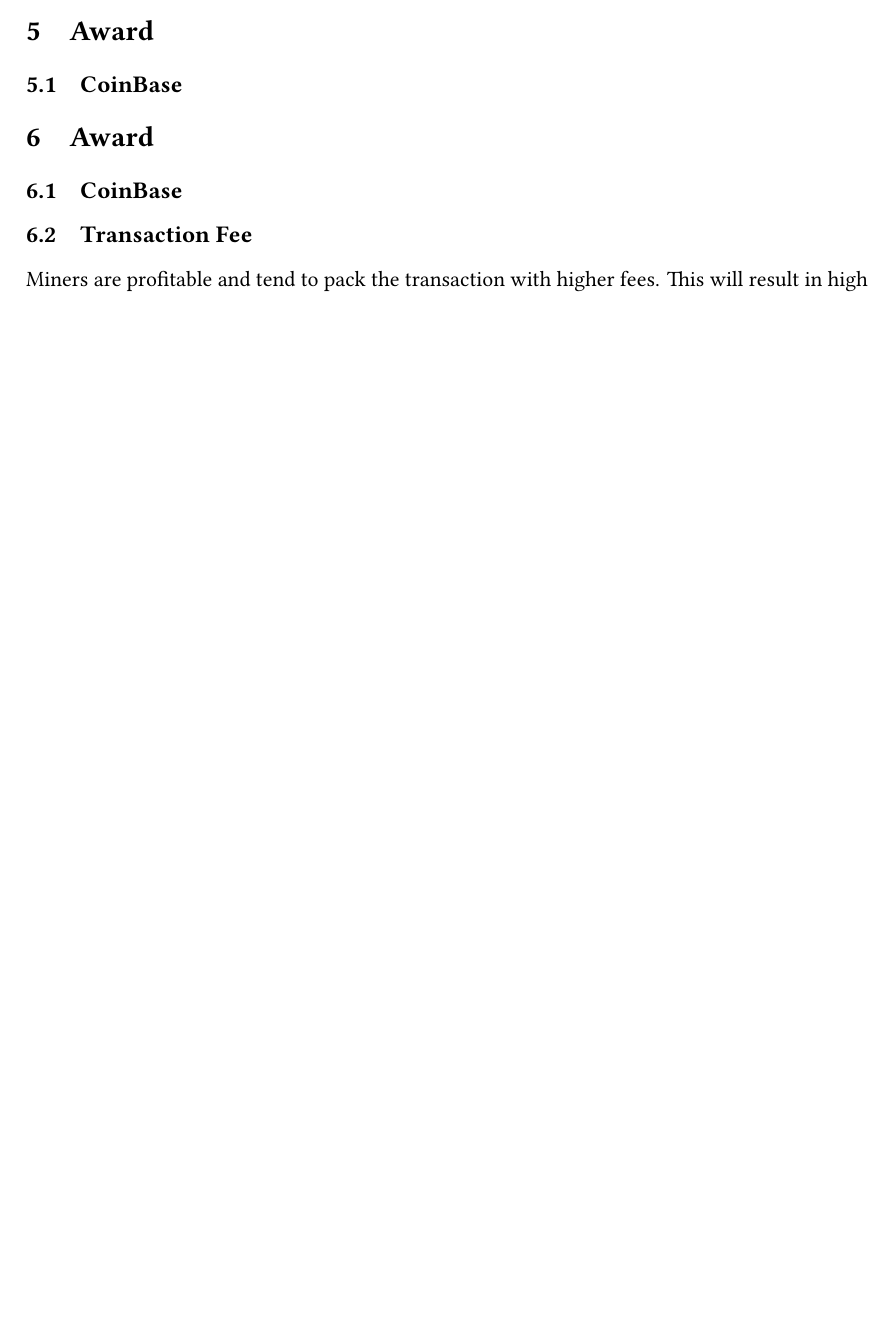
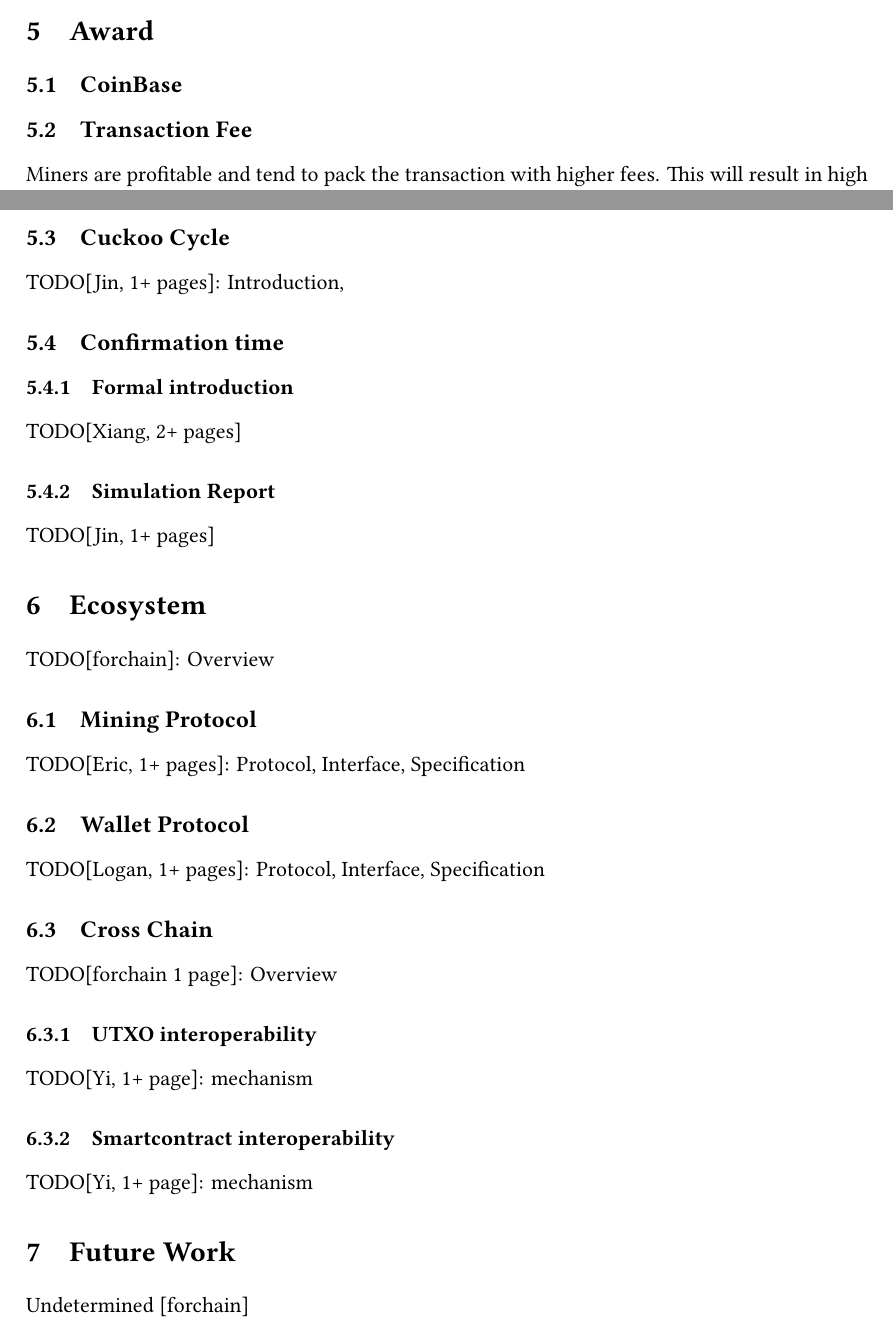
Before and after one commit to Qitmeer/whitepaper, a LaTeX paper (hlc_whitepaper.tex): part of page 14 of 16 before the commit and two parts of pages 14 and 15 of 16 after it, the two joined at a grey line, cut so that both start at the same text, the shorter picture padded with empty space. Compiled offline with XeLaTeX.

Commit message:
add TODO list

```diff
--- a/hlc_whitepaper.tex
+++ b/hlc_whitepaper.tex
@@ -625,8 +625,6 @@ SPECTRE is quite a fast comfirmation protocol for payment, with just one slight
 
 \subsection{CoinBase}
 
-\section{Award}
-\subsection{CoinBase}
 \subsection{Transaction Fee}
 
 Miners are profitable and tend to pack the transaction with higher fees. This will result in high repetition rates of blocks. Repeated transactions will not contribute to the throughput. So we need to design an incentive mechanism to guide the miners, which makes them try not to pack duplicate transactions. Inclusive introduced a mechanism to split the transaction fee. In this way, if all the miners go to package a high-fee transaction, it may eventually cause the miner to only package the transaction with high transaction fee, but the income will decrease. Finally, through the game, everyone will randomly select the transaction from the memory pool to reach the Nash equilibrium. According to the data of the paper, the repetition rate can be controlled at around 30\%.
@@ -637,9 +635,35 @@ Therefore, HLC's plan, firstly, is to randomly select the desired transaction ac
 
 In order to ensure the stability of the block order, the block reward needs to wait for 100 confirmed blocks to be spent.
 
+\subsection{Cuckoo Cycle}
+TODO[Jin, 1+ pages]: Introduction,
 
+\subsection{Confirmation time}
+\subsubsection{Formal introduction}
+TODO[Xiang, 2+ pages]
+\subsubsection{Simulation Report}
+TODO[Jin, 1+ pages]
 
+\section{Ecosystem}
+TODO[forchain]: Overview
 
+\subsection{Mining Protocol}
+TODO[Eric, 1+ pages]: Protocol, Interface, Specification
+
+\subsection{Wallet Protocol}
+TODO[Logan, 1+ pages]: Protocol, Interface, Specification
+
+\subsection{Cross Chain}
+TODO[forchain 1 page]: Overview
+
+\subsubsection{UTXO interoperability}
+TODO[Yi, 1+ page]:  mechanism
+
+\subsubsection{Smartcontract interoperability}
+TODO[Yi, 1+ page]: mechanism
+
+\section{Future Work}
+Undetermined [forchain]
 
 
 
```
